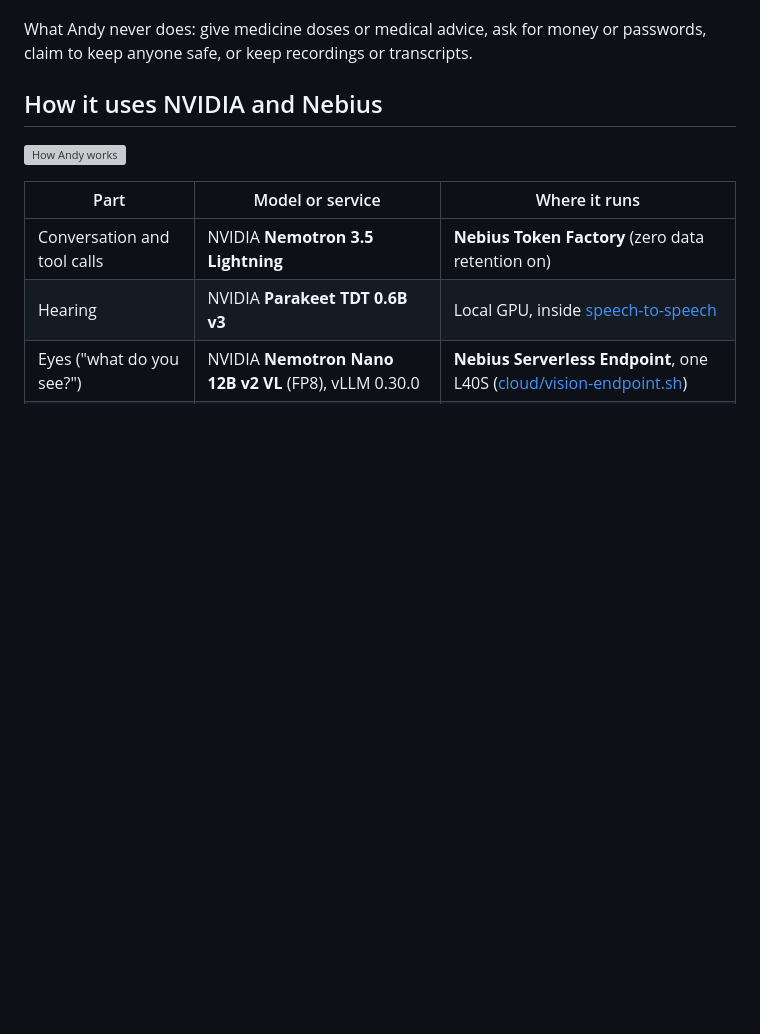
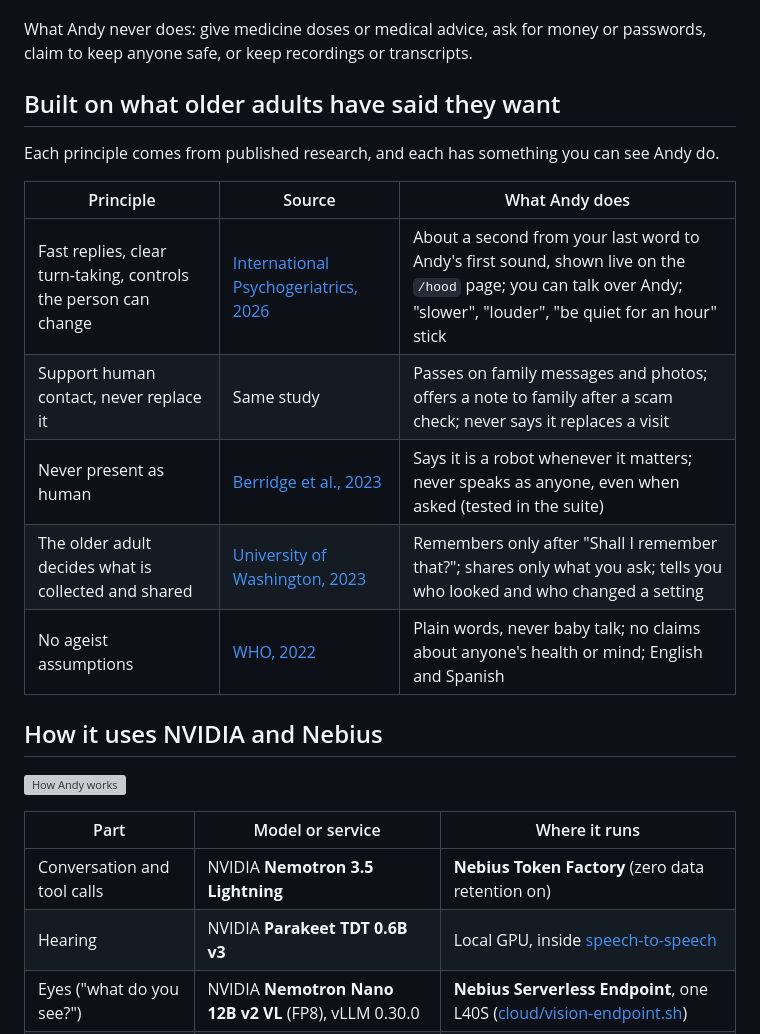
Before and after one commit to AndyDM9/andy-companion, a Markdown page: README.md, the part around the change. Rendered like a GitHub page; blank space fills up the shorter version; grey boxes are pictures that could not be loaded.

Commit message:
docs(readme): five published principles for companions for older adults, and what Andy does for each
Co-Authored-By: Claude Opus 5.5 <noreply@anthropic.com>

```diff
--- a/README.md
+++ b/README.md
@@ -37,6 +37,18 @@ model on a Nebius Serverless Endpoint. It keeps nothing it hears.
 
 What Andy never does: give medicine doses or medical advice, ask for money or passwords, claim to
 keep anyone safe, or keep recordings or transcripts.
+
+## Built on what older adults have said they want
+
+Each principle comes from published research, and each has something you can see Andy do.
+
+| Principle | Source | What Andy does |
+|---|---|---|
+| Fast replies, clear turn-taking, controls the person can change | [International Psychogeriatrics, 2026](https://www.sciencedirect.com/science/article/pii/S1041610226000347) | About a second from your last word to Andy's first sound, shown live on the `/hood` page; you can talk over Andy; "slower", "louder", "be quiet for an hour" stick |
+| Support human contact, never replace it | Same study | Passes on family messages and photos; offers a note to family after a scam check; never says it replaces a visit |
+| Never present as human | [Berridge et al., 2023](https://pubmed.ncbi.nlm.nih.gov/36895732) | Says it is a robot whenever it matters; never speaks as anyone, even when asked (tested in the suite) |
+| The older adult decides what is collected and shared | [University of Washington, 2023](https://www.washington.edu/news/2023/09/06/qa-older-adults-want-more-say-in-companion-robots-ai-and-data-collection) | Remembers only after "Shall I remember that?"; shares only what you ask; tells you who looked and who changed a setting |
+| No ageist assumptions | [WHO, 2022](https://www.who.int/publications/i/item/9789240040793) | Plain words, never baby talk; no claims about anyone's health or mind; English and Spanish |
 
 ## How it uses NVIDIA and Nebius
 
```
Also changed, not shown: CHANGELOG.md (+7 -0 lines).
